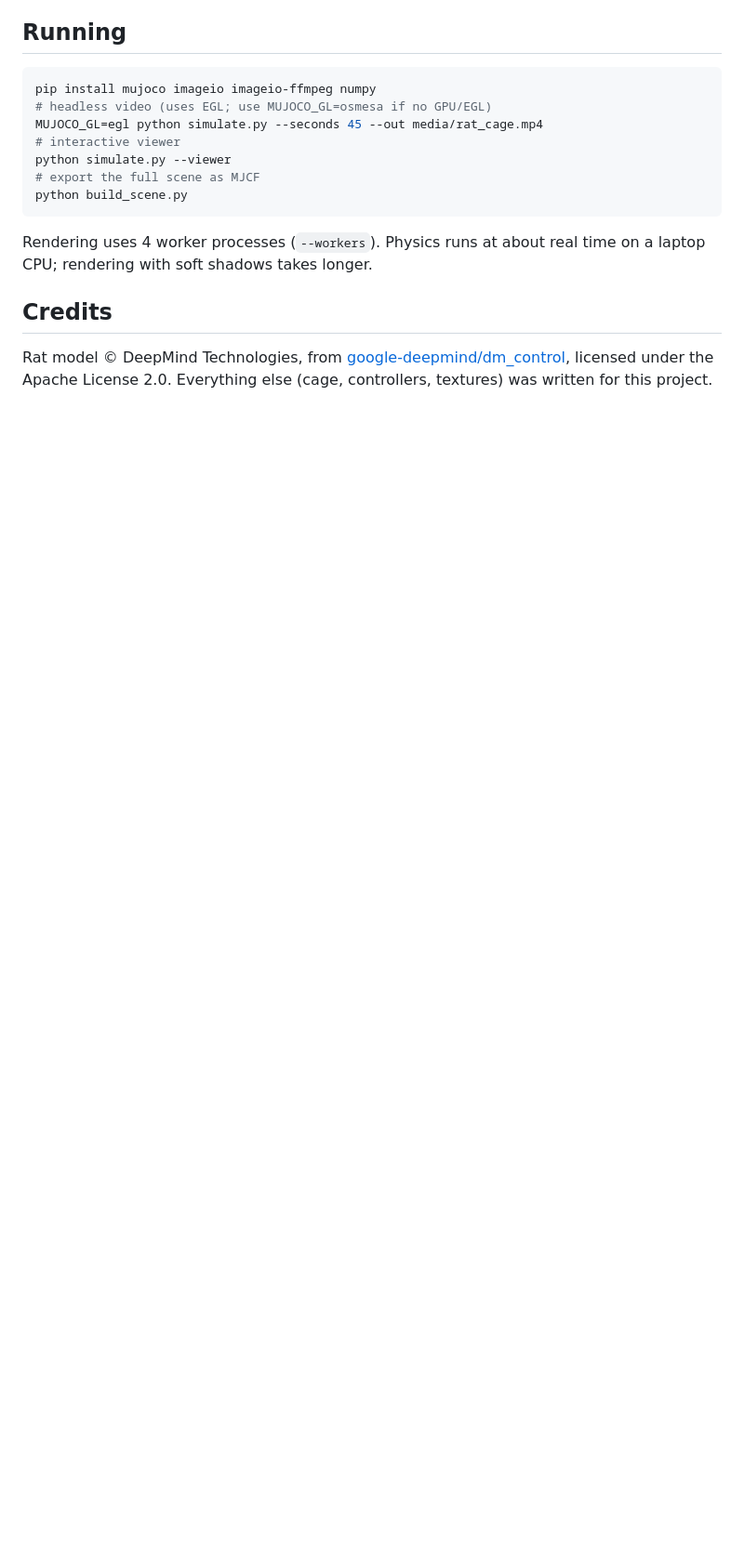
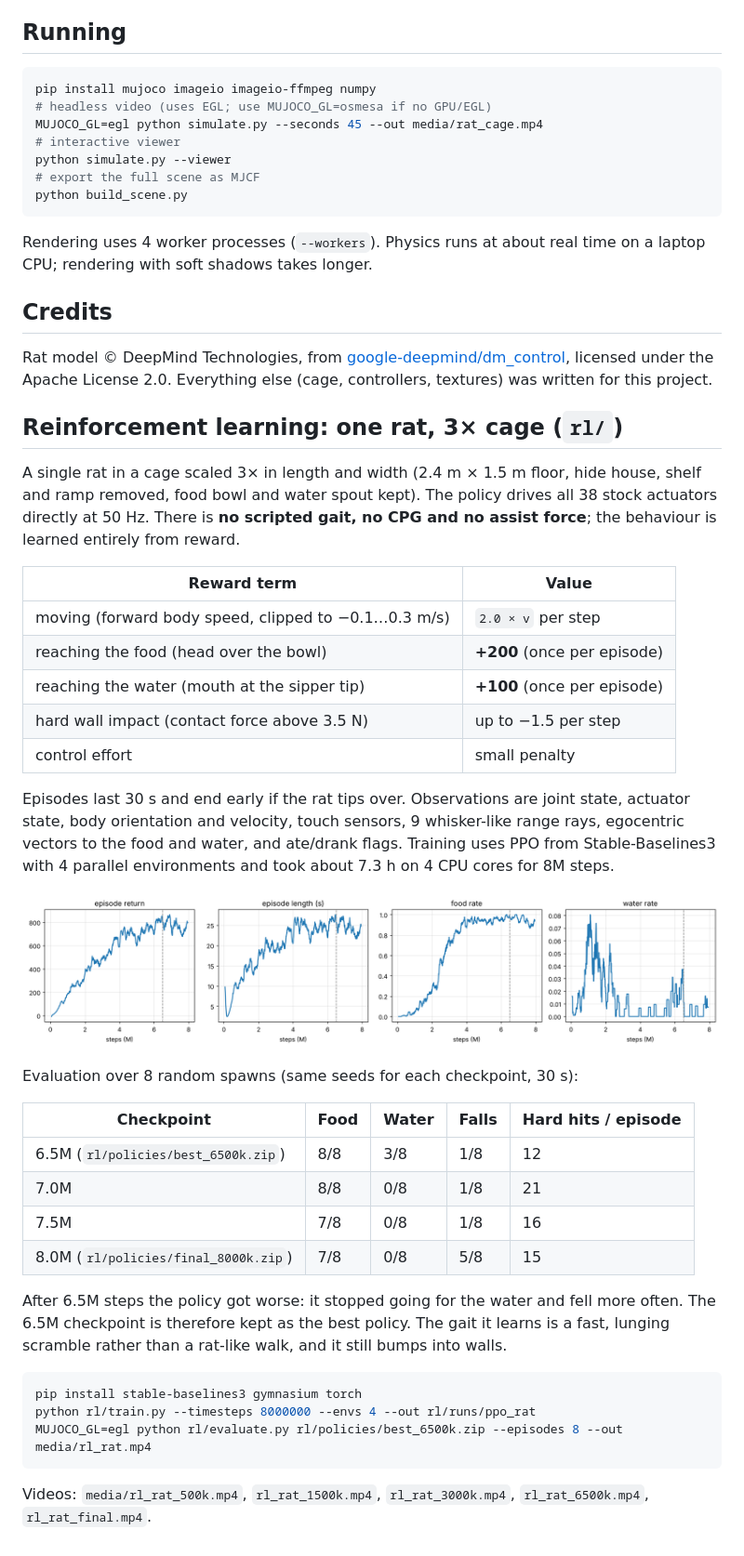
Before and after one commit to codenumber4x-ctrl/Agi, a Markdown page: rat_cage/README.md, the part around the change. Shown at 93% size. GitHub-like rendering; pictures changed too: rat_cage/screenshots/rl_learning_curves.png (added); blank space fills up the shorter version.

Commit message:
Add trained RL policies (best 6.5M, final 8M), learning curves, final eval video, README RL section
Co-Authored-By: Claude Opus 5.5 <noreply@anthropic.com>
Claude-Session: https://claude.ai/code/session_01WA8PfeSkhSbUZ7KZefYgEj

````diff
--- a/rat_cage/README.md
+++ b/rat_cage/README.md
@@ -108,3 +108,49 @@ Rat model © DeepMind Technologies, from
 [google-deepmind/dm_control](https://github.com/google-deepmind/dm_control),
 licensed under the Apache License 2.0. Everything else (cage, controllers,
 textures) was written for this project.
+
+## Reinforcement learning: one rat, 3× cage (`rl/`)
+
+A single rat in a cage scaled 3× in length and width (2.4 m × 1.5 m floor,
+hide house, shelf and ramp removed, food bowl and water spout kept). The policy
+drives all 38 stock actuators directly at 50 Hz. There is **no scripted gait,
+no CPG and no assist force**; the behaviour is learned entirely from reward.
+
+| Reward term | Value |
+|---|---|
+| moving (forward body speed, clipped to −0.1…0.3 m/s) | `2.0 × v` per step |
+| reaching the food (head over the bowl) | **+200** (once per episode) |
+| reaching the water (mouth at the sipper tip) | **+100** (once per episode) |
+| hard wall impact (contact force above 3.5 N) | up to −1.5 per step |
+| control effort | small penalty |
+
+Episodes last 30 s and end early if the rat tips over. Observations are joint
+state, actuator state, body orientation and velocity, touch sensors, 9
+whisker-like range rays, egocentric vectors to the food and water, and
+ate/drank flags. Training uses PPO from Stable-Baselines3 with 4 parallel
+environments and took about 7.3 h on 4 CPU cores for 8M steps.
+
+![learning curves](screenshots/rl_learning_curves.png)
+
+Evaluation over 8 random spawns (same seeds for each checkpoint, 30 s):
+
+| Checkpoint | Food | Water | Falls | Hard hits / episode |
+|---|---|---|---|---|
+| 6.5M (`rl/policies/best_6500k.zip`) | 8/8 | 3/8 | 1/8 | 12 |
+| 7.0M | 8/8 | 0/8 | 1/8 | 21 |
+| 7.5M | 7/8 | 0/8 | 1/8 | 16 |
+| 8.0M (`rl/policies/final_8000k.zip`) | 7/8 | 0/8 | 5/8 | 15 |
+
+After 6.5M steps the policy got worse: it stopped going for the water and
+fell more often. The 6.5M checkpoint is therefore kept as the best policy.
+The gait it learns is a fast, lunging scramble rather than a rat-like
+walk, and it still bumps into walls.
+
+```bash
+pip install stable-baselines3 gymnasium torch
+python rl/train.py --timesteps 8000000 --envs 4 --out rl/runs/ppo_rat
+MUJOCO_GL=egl python rl/evaluate.py rl/policies/best_6500k.zip --episodes 8 --out media/rl_rat.mp4
+```
+
+Videos: `media/rl_rat_500k.mp4`, `rl_rat_1500k.mp4`, `rl_rat_3000k.mp4`,
+`rl_rat_6500k.mp4`, `rl_rat_final.mp4`.
````
Also changed, not shown: rat_cage/media/rl_rat_final_frames.png (added), 9 other files.
